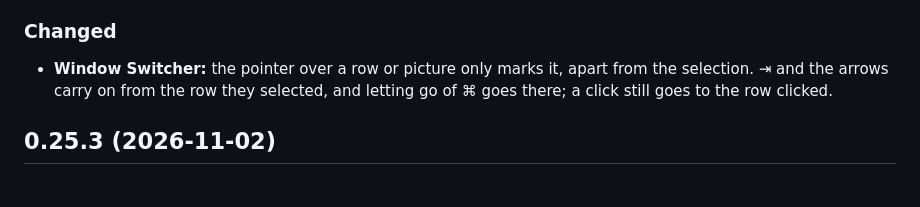
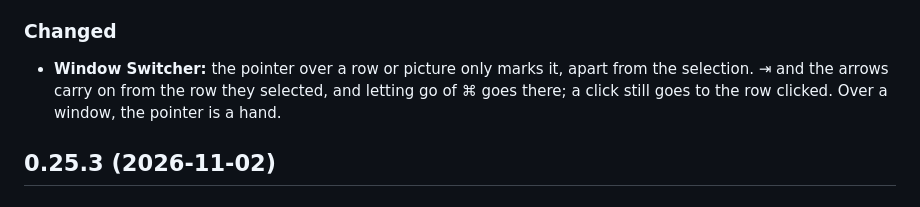
Before and after one commit to joafalves/macos-toolkit, a Markdown page: CHANGELOG.md, the part around the change. Rendered like a GitHub page.

```diff
--- a/CHANGELOG.md
+++ b/CHANGELOG.md
@@ -19,7 +19,7 @@ worked on; it gets its date when it's released.
 
 - **Window Switcher:** the pointer over a row or picture only marks it, apart from the selection. ⇥ and
   the arrows carry on from the row they selected, and letting go of ⌘ goes there; a click still goes to
-  the row clicked.
+  the row clicked. Over a window, the pointer is a hand.
 
 ## 0.25.3 (2026-11-02)
 
```
Also changed, not shown: README.md (+1 -1 lines), docs/images/switcher-dark.png, docs/images/switcher-grid-dark.png, docs/images/switcher-grid-light.png, docs/images/switcher-light.png, 1 other file.
